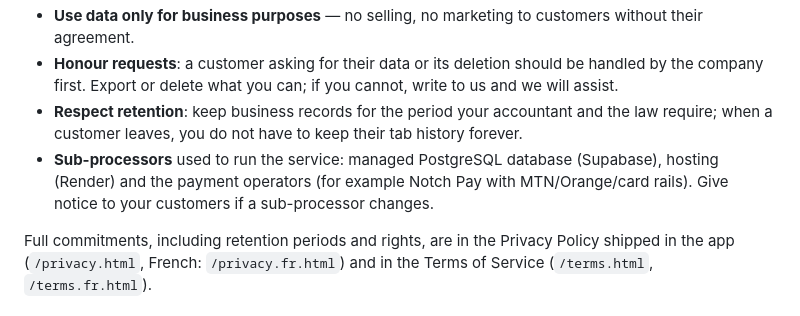
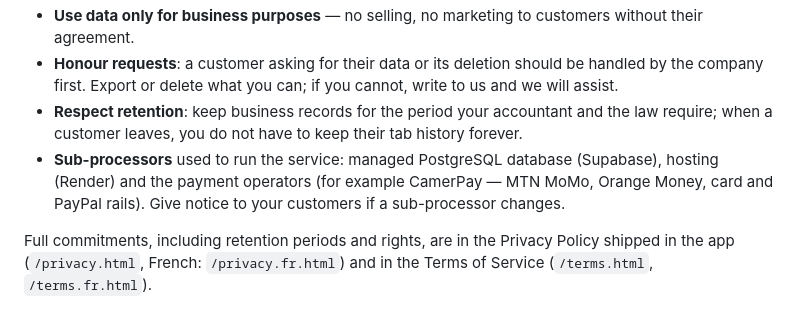
Before and after one commit to mdksako-eng/drink-quick-back-end, a Markdown page: docs/ADMIN_MANUAL.md, the part around the change. Drawn GitHub-style.

```diff
--- a/docs/ADMIN_MANUAL.md
+++ b/docs/ADMIN_MANUAL.md
@@ -159,7 +159,7 @@ You are the **data controller** for your own company's records, including your c
 - **Use data only for business purposes** — no selling, no marketing to customers without their agreement.
 - **Honour requests**: a customer asking for their data or its deletion should be handled by the company first. Export or delete what you can; if you cannot, write to us and we will assist.
 - **Respect retention**: keep business records for the period your accountant and the law require; when a customer leaves, you do not have to keep their tab history forever.
-- **Sub-processors** used to run the service: managed PostgreSQL database (Supabase), hosting (Render) and the payment operators (for example Notch Pay with MTN/Orange/card rails). Give notice to your customers if a sub-processor changes.
+- **Sub-processors** used to run the service: managed PostgreSQL database (Supabase), hosting (Render) and the payment operators (for example CamerPay — MTN MoMo, Orange Money, card and PayPal rails). Give notice to your customers if a sub-processor changes.
 
 Full commitments, including retention periods and rights, are in the Privacy Policy shipped in the app (`/privacy.html`, French: `/privacy.fr.html`) and in the Terms of Service (`/terms.html`, `/terms.fr.html`).
 ## 13. Troubleshooting for administrators
```
Also changed, not shown: DEPLOY.md (+10 -1 lines).
